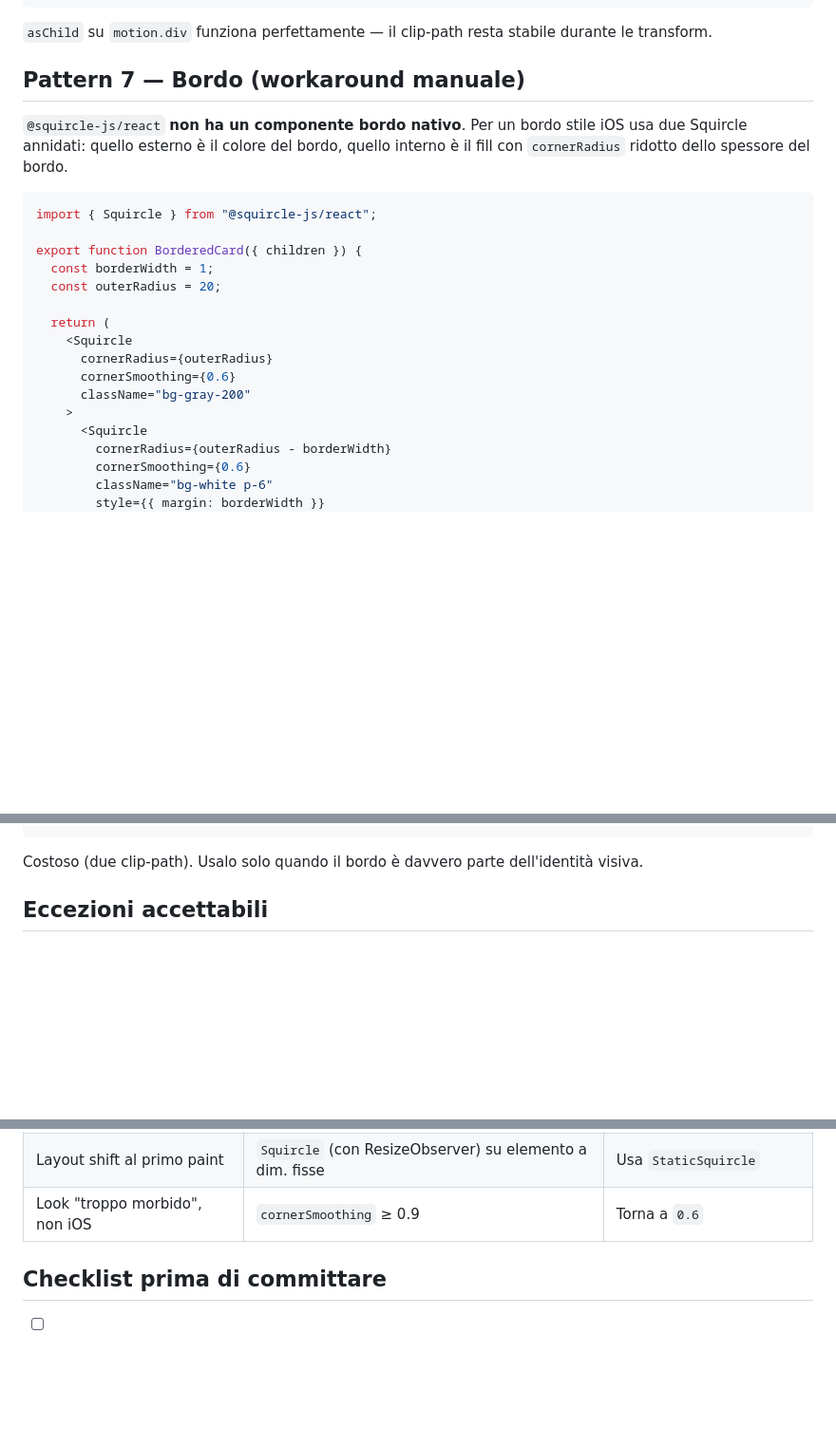
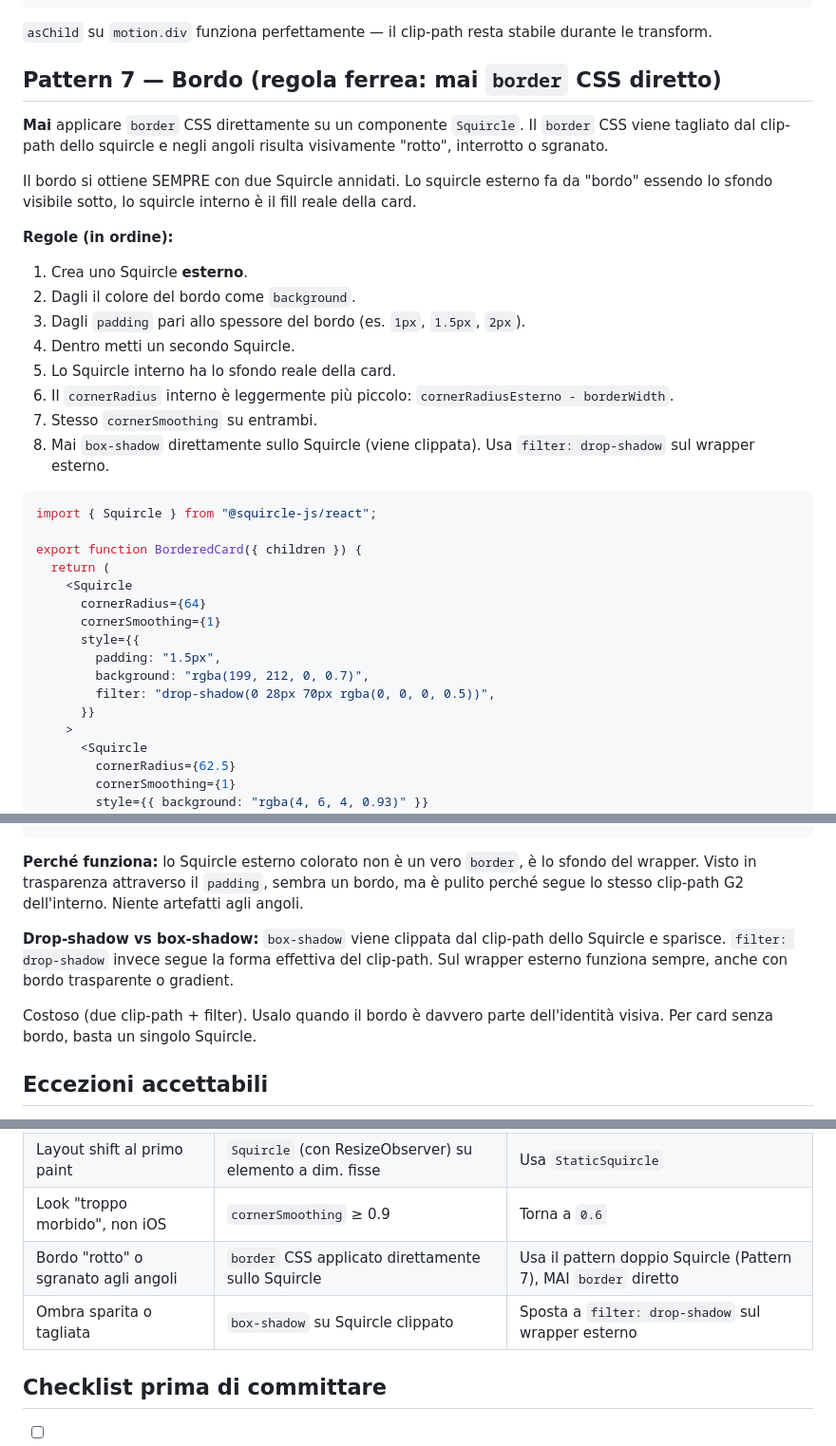
Before and after one commit to lochiameroIutah/squircle-ui-skill, a Markdown page: SKILL.md, 3 parts joined by grey strips. Shown at 95% size. Rendered like a GitHub page; blank space fills up the shorter version.

Commit message:
SKILL: hard rule against CSS border on Squircle, use nested-Squircle pattern with drop-shadow

````diff
--- a/SKILL.md
+++ b/SKILL.md
@@ -197,26 +197,39 @@ export function AnimatedCard({ children }) {
 
 `asChild` su `motion.div` funziona perfettamente — il clip-path resta stabile durante le transform.
 
-## Pattern 7 — Bordo (workaround manuale)
+## Pattern 7 — Bordo (regola ferrea: mai `border` CSS diretto)
 
-`@squircle-js/react` **non ha un componente bordo nativo**. Per un bordo stile iOS usa due Squircle annidati: quello esterno è il colore del bordo, quello interno è il fill con `cornerRadius` ridotto dello spessore del bordo.
+**Mai** applicare `border` CSS direttamente su un componente `Squircle`. Il `border` CSS viene tagliato dal clip-path dello squircle e negli angoli risulta visivamente "rotto", interrotto o sgranato.
+
+Il bordo si ottiene SEMPRE con due Squircle annidati. Lo squircle esterno fa da "bordo" essendo lo sfondo visibile sotto, lo squircle interno è il fill reale della card.
+
+**Regole (in ordine):**
+
+1. Crea uno Squircle **esterno**.
+2. Dagli il colore del bordo come `background`.
+3. Dagli `padding` pari allo spessore del bordo (es. `1px`, `1.5px`, `2px`).
+4. Dentro metti un secondo Squircle.
+5. Lo Squircle interno ha lo sfondo reale della card.
+6. Il `cornerRadius` interno è leggermente più piccolo: `cornerRadiusEsterno - borderWidth`.
+7. Stesso `cornerSmoothing` su entrambi.
+8. Mai `box-shadow` direttamente sullo Squircle (viene clippata). Usa `filter: drop-shadow` sul wrapper esterno.
 
 ```jsx
 import { Squircle } from "@squircle-js/react";
 
 export function BorderedCard({ children }) {
-  const borderWidth = 1;
-  const outerRadius = 20;
-
   return (
     <Squircle
-      cornerRadius={outerRadius}
-      cornerSmoothing={0.6}
-      className="bg-gray-200"
+      cornerRadius={64}
+      cornerSmoothing={1}
+      style={{
+        padding: "1.5px",
+        background: "rgba(199, 212, 0, 0.7)",
+        filter: "drop-shadow(0 28px 70px rgba(0, 0, 0, 0.5))",
+      }}
     >
       <Squircle
-        cornerRadius={outerRadius - borderWidth}
-        cornerSmoothing={0.6}
-        className="bg-white p-6"
-        style={{ margin: borderWidth }}
+        cornerRadius={62.5}
+        cornerSmoothing={1}
+        style={{ background: "rgba(4, 6, 4, 0.93)" }}
       >
@@ -227,7 +242,11 @@ export function BorderedCard({ children }) {
 }
 ```
 
-Costoso (due clip-path). Usalo solo quando il bordo è davvero parte dell'identità visiva.
+**Perché funziona:** lo Squircle esterno colorato non è un vero `border`, è lo sfondo del wrapper. Visto in trasparenza attraverso il `padding`, sembra un bordo, ma è pulito perché segue lo stesso clip-path G2 dell'interno. Niente artefatti agli angoli.
+
+**Drop-shadow vs box-shadow:** `box-shadow` viene clippata dal clip-path dello Squircle e sparisce. `filter: drop-shadow` invece segue la forma effettiva del clip-path. Sul wrapper esterno funziona sempre, anche con bordo trasparente o gradient.
+
+Costoso (due clip-path + filter). Usalo quando il bordo è davvero parte dell'identità visiva. Per card senza bordo, basta un singolo Squircle.
 
 ## Eccezioni accettabili
 
@@ -243,6 +262,8 @@ Costoso (due clip-path). Usalo solo quando il bordo è davvero parte dell'identi
 | `<img>` non clippato | Manca `asChild` o `overflow-hidden` | Aggiungi `asChild` sull'`<img>` |
 | Layout shift al primo paint | `Squircle` (con ResizeObserver) su elemento a dim. fisse | Usa `StaticSquircle` |
 | Look "troppo morbido", non iOS | `cornerSmoothing` ≥ 0.9 | Torna a `0.6` |
+| Bordo "rotto" o sgranato agli angoli | `border` CSS applicato direttamente sullo Squircle | Usa il pattern doppio Squircle (Pattern 7), MAI `border` diretto |
+| Ombra sparita o tagliata | `box-shadow` su Squircle clippato | Sposta a `filter: drop-shadow` sul wrapper esterno |
 
 ## Checklist prima di committare
 
````
Also changed, not shown: other parts of SKILL.md (+3 -1 lines).
